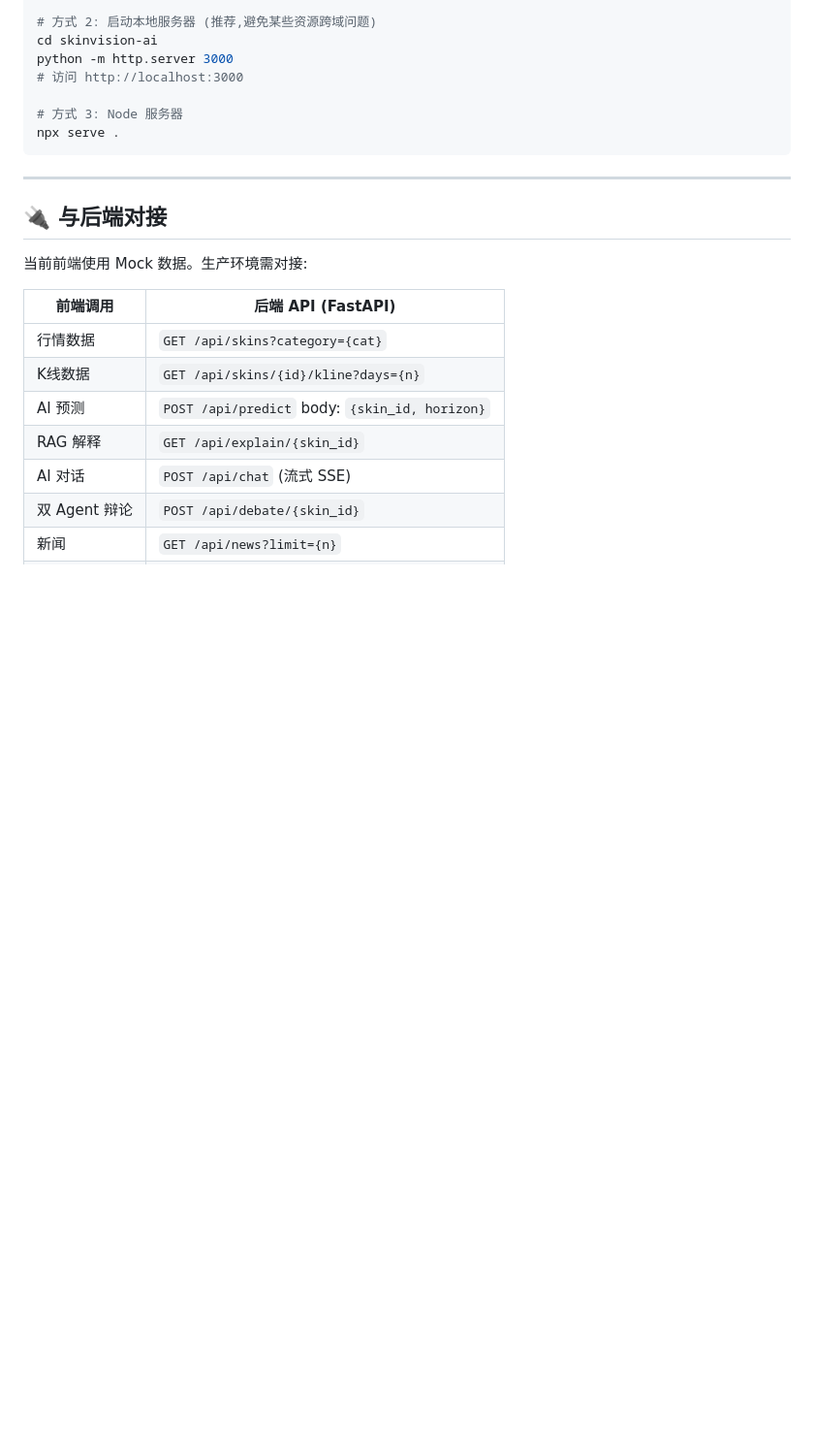
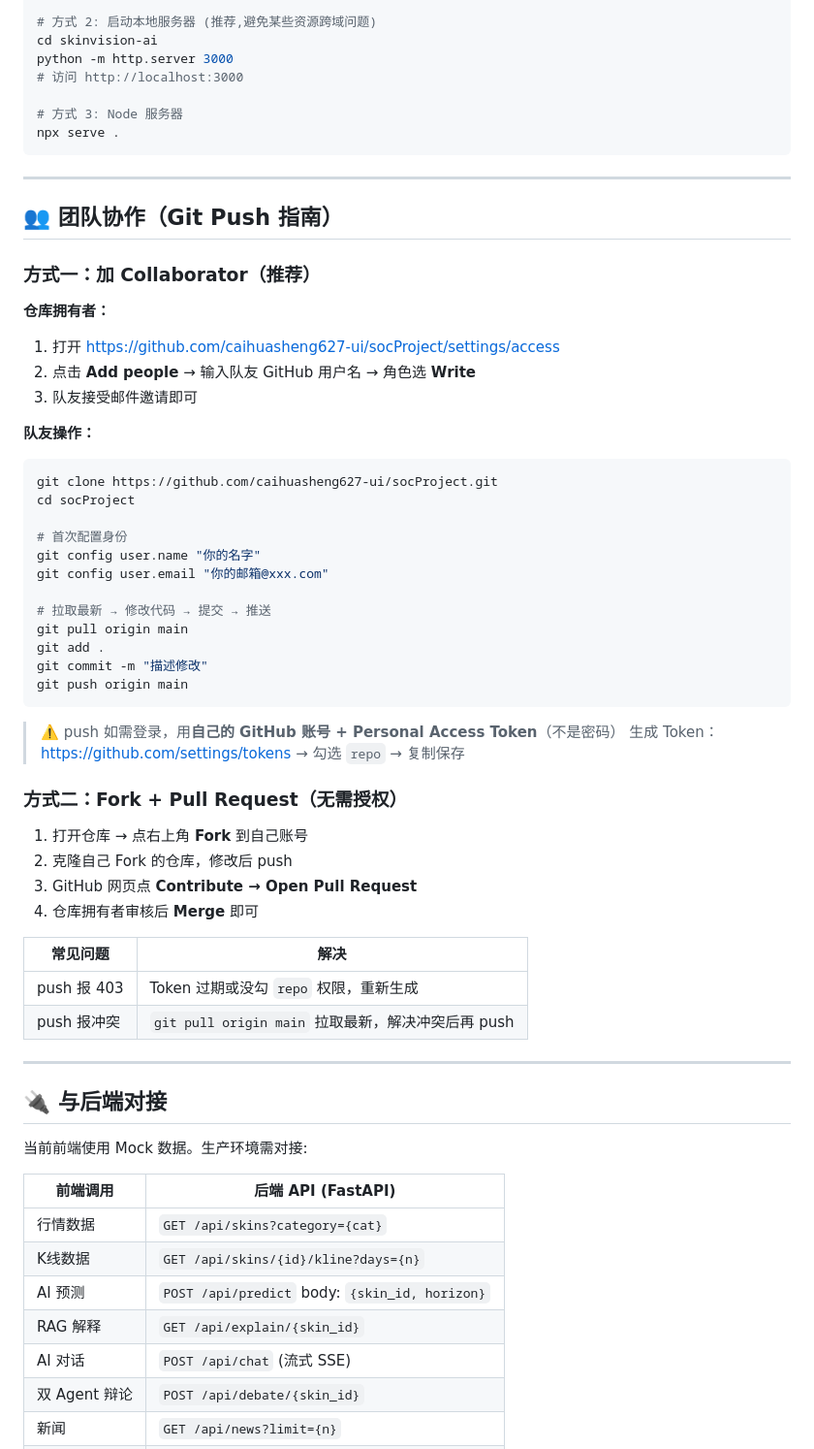
Before and after one commit to caihuasheng627-ui/socProject, a Markdown page: README.md, the part around the change. Shown at 97% size. GitHub-like rendering; blank space fills up the shorter version.

Commit message:
docs: 添加团队协作 Git Push 指南到 README

````diff
--- a/README.md
+++ b/README.md
@@ -128,6 +128,50 @@ npx serve .
 
 ---
 
+## 👥 团队协作（Git Push 指南）
+
+### 方式一：加 Collaborator（推荐）
+
+**仓库拥有者：**
+
+1. 打开 https://github.com/caihuasheng627-ui/socProject/settings/access
+2. 点击 **Add people** → 输入队友 GitHub 用户名 → 角色选 **Write**
+3. 队友接受邮件邀请即可
+
+**队友操作：**
+
+```bash
+git clone https://github.com/caihuasheng627-ui/socProject.git
+cd socProject
+
+# 首次配置身份
+git config user.name "你的名字"
+git config user.email "你的邮箱@xxx.com"
+
+# 拉取最新 → 修改代码 → 提交 → 推送
+git pull origin main
+git add .
+git commit -m "描述修改"
+git push origin main
+```
+
+> ⚠️ push 如需登录，用**自己的 GitHub 账号 + Personal Access Token**（不是密码）
+> 生成 Token：https://github.com/settings/tokens → 勾选 `repo` → 复制保存
+
+### 方式二：Fork + Pull Request（无需授权）
+
+1. 打开仓库 → 点右上角 **Fork** 到自己账号
+2. 克隆自己 Fork 的仓库，修改后 push
+3. GitHub 网页点 **Contribute → Open Pull Request**
+4. 仓库拥有者审核后 **Merge** 即可
+
+| 常见问题 | 解决 |
+|----------|------|
+| push 报 403 | Token 过期或没勾 `repo` 权限，重新生成 |
+| push 报冲突 | `git pull origin main` 拉取最新，解决冲突后再 push |
+
+---
+
 ## 🔌 与后端对接
 
 当前前端使用 Mock 数据。生产环境需对接:
````
